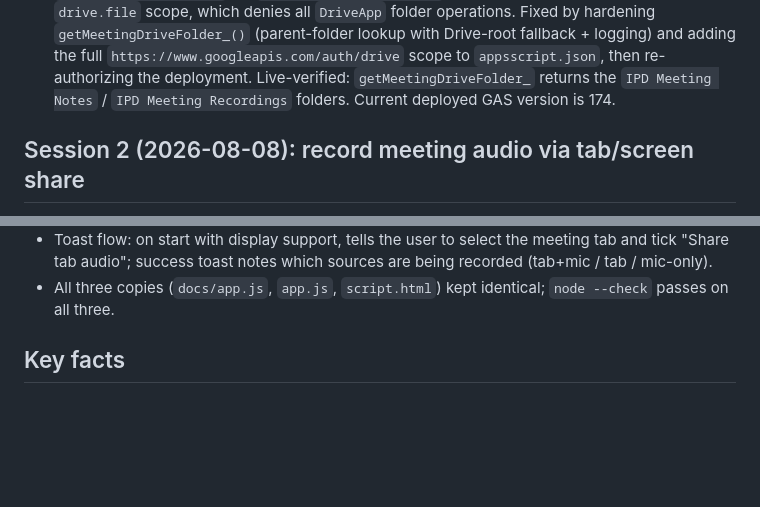
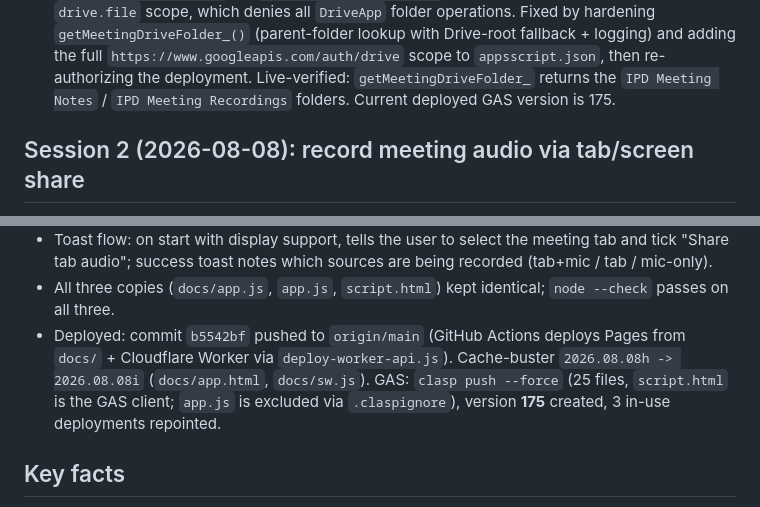
Before and after one commit to vcharyanaco-tech/dashv1, a Markdown page: SESSION_EXPORT.md, 2 parts joined by grey strips. GitHub-like rendering; blank space fills up the shorter version.

Commit message:
docs: session export — getDisplayMedia recording upgrade, GAS v175 deploy

```diff
--- a/SESSION_EXPORT.md
+++ b/SESSION_EXPORT.md
@@ -79,7 +79,7 @@ Fix the user's meeting-recording failures end-to-end:
   logging) and adding the full `https://www.googleapis.com/auth/drive` scope to
   `appsscript.json`, then re-authorizing the deployment. Live-verified:
   `getMeetingDriveFolder_` returns the `IPD Meeting Notes` / `IPD Meeting Recordings`
-  folders. Current deployed GAS version is 174.
+  folders. Current deployed GAS version is 175.
 
 ## Session 2 (2026-08-08): record meeting audio via tab/screen share
 - Problem: mic-only `getUserMedia` recording captured nothing for remote
@@ -103,6 +103,12 @@ Fix the user's meeting-recording failures end-to-end:
   being recorded (tab+mic / tab / mic-only).
 - All three copies (`docs/app.js`, `app.js`, `script.html`) kept identical;
   `node --check` passes on all three.
+- Deployed: commit `b5542bf` pushed to `origin/main` (GitHub Actions deploys
+  Pages from `docs/` + Cloudflare Worker via `deploy-worker-api.js`).
+  Cache-buster `2026.08.08h -> 2026.08.08i` (`docs/app.html`, `docs/sw.js`).
+  GAS: `clasp push --force` (25 files, `script.html` is the GAS client;
+  `app.js` is excluded via `.claspignore`), version **175** created, 3 in-use
+  deployments repointed.
 
 ## Key facts
 - GitHub repo: `https://github.com/vcharyanaco-tech/dashv1.git`
```
